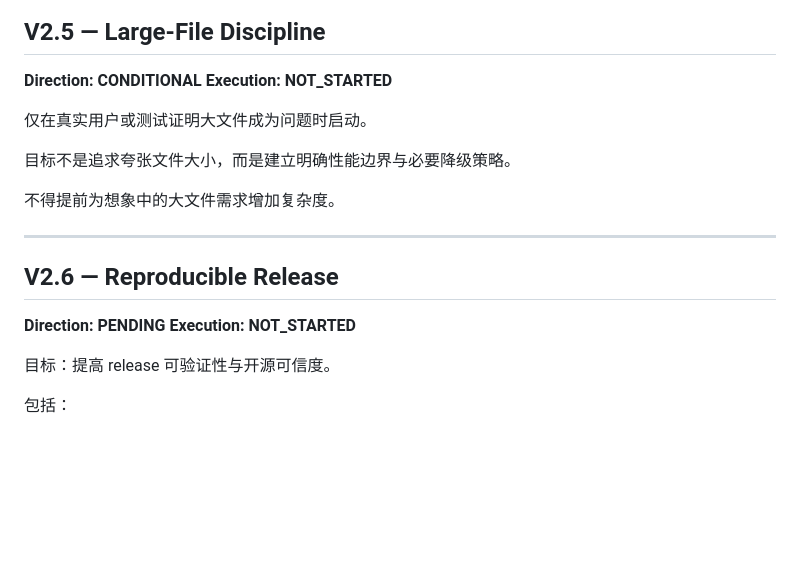
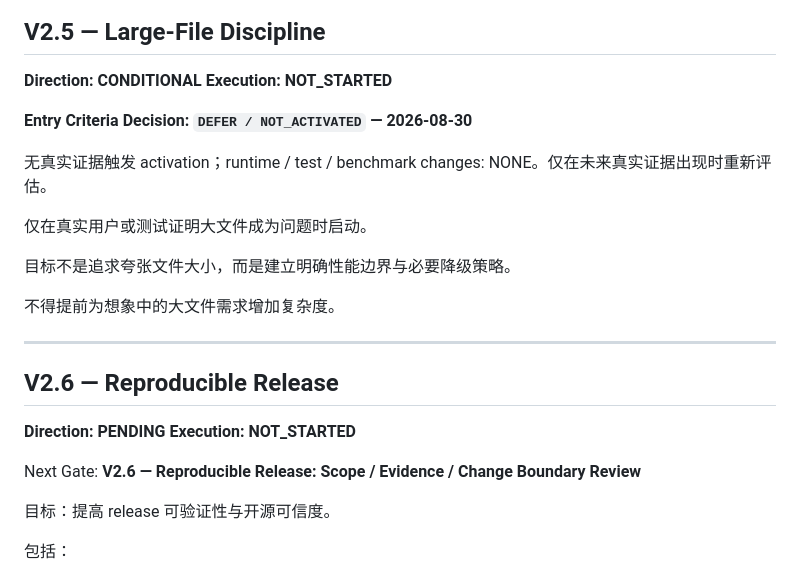
Before and after one commit to Javenzeng/faithful-markdown, a Markdown page: MILESTONES.md, the part around the change. Rendered like a GitHub page; blank space fills up the shorter version.

Commit message:
Governance: defer V2.5 large-file discipline

```diff
--- a/MILESTONES.md
+++ b/MILESTONES.md
@@ -138,6 +138,10 @@ Next Gate: **V2.5 — Large-File Discipline: Entry Criteria / Evidence Review**
 **Direction: CONDITIONAL**
 **Execution: NOT_STARTED**
 
+**Entry Criteria Decision: `DEFER / NOT_ACTIVATED` — 2026-08-30**
+
+无真实证据触发 activation；runtime / test / benchmark changes: NONE。仅在未来真实证据出现时重新评估。
+
 仅在真实用户或测试证明大文件成为问题时启动。
 
 目标不是追求夸张文件大小，而是建立明确性能边界与必要降级策略。
@@ -150,6 +154,8 @@ Next Gate: **V2.5 — Large-File Discipline: Entry Criteria / Evidence Review**
 
 **Direction: PENDING**
 **Execution: NOT_STARTED**
+
+Next Gate: **V2.6 — Reproducible Release: Scope / Evidence / Change Boundary Review**
 
 目标：提高 release 可验证性与开源可信度。
 
```
Also changed, not shown: PROJECT_STATE.md (+11 -15 lines), records/V2.5/V2_5_ENTRY_CRITERIA_DECISION_2026-08-30.md (added, +13 -0 lines).
